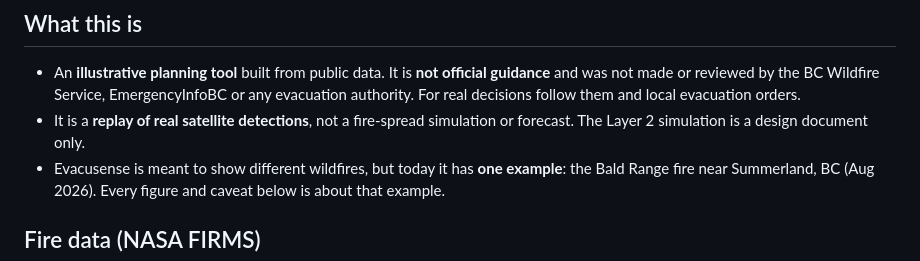
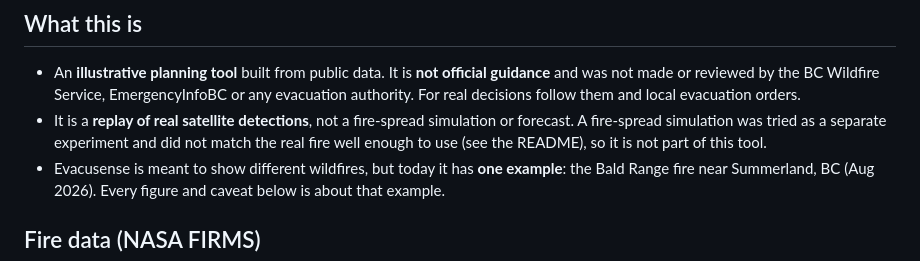
Before and after one commit to midanlorrr/stormhacks26-test, a Markdown page: CAVEATS.md, the part around the change. Rendered like a GitHub page.

```diff
--- a/CAVEATS.md
+++ b/CAVEATS.md
@@ -4,7 +4,7 @@ Everything below applies to this project as of Oct 4, 2026. Read this before quo
 
 ## What this is
 - An **illustrative planning tool** built from public data. It is **not official guidance** and was not made or reviewed by the BC Wildfire Service, EmergencyInfoBC or any evacuation authority. For real decisions follow them and local evacuation orders.
-- It is a **replay of real satellite detections**, not a fire-spread simulation or forecast. The Layer 2 simulation is a design document only.
+- It is a **replay of real satellite detections**, not a fire-spread simulation or forecast. A fire-spread simulation was tried as a separate experiment and did not match the real fire well enough to use (see the README), so it is not part of this tool.
 - Evacusense is meant to show different wildfires, but today it has **one example**: the Bald Range fire near Summerland, BC (Aug 2026). Every figure and caveat below is about that example.
 
 ## Fire data (NASA FIRMS)
```
Also changed, not shown: README.md (+1 -1 lines), docs/FRAMING.md (deleted, +0 -26 lines).
